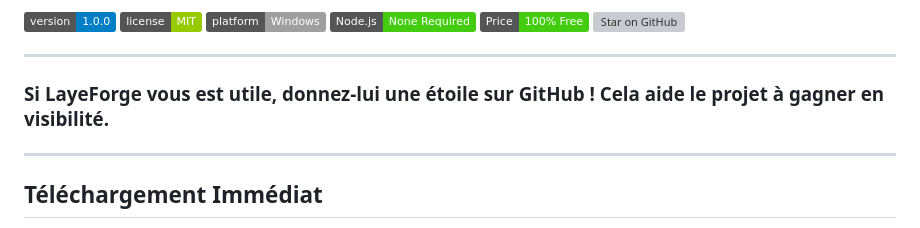
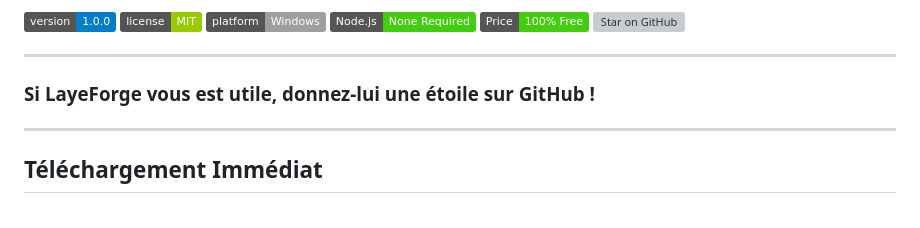
Before and after one commit to papaabdoulayediallo2-dev/layeforge-desktop, a Markdown page: README.md, the part around the change. Rendered like a GitHub page; badges without logos; grey boxes are pictures that could not be loaded.

Commit message:
Simplify star invitation in README

```diff
--- a/README.md
+++ b/README.md
@@ -11,7 +11,7 @@
 
 ---
 
-### Si LayeForge vous est utile, donnez-lui une étoile sur GitHub ! Cela aide le projet à gagner en visibilité.
+### Si LayeForge vous est utile, donnez-lui une étoile sur GitHub !
 
 ---
 
```
